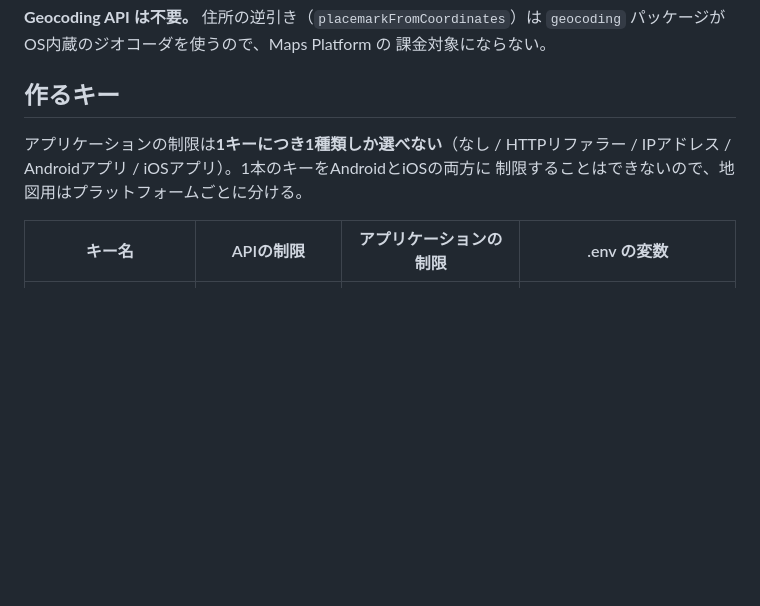
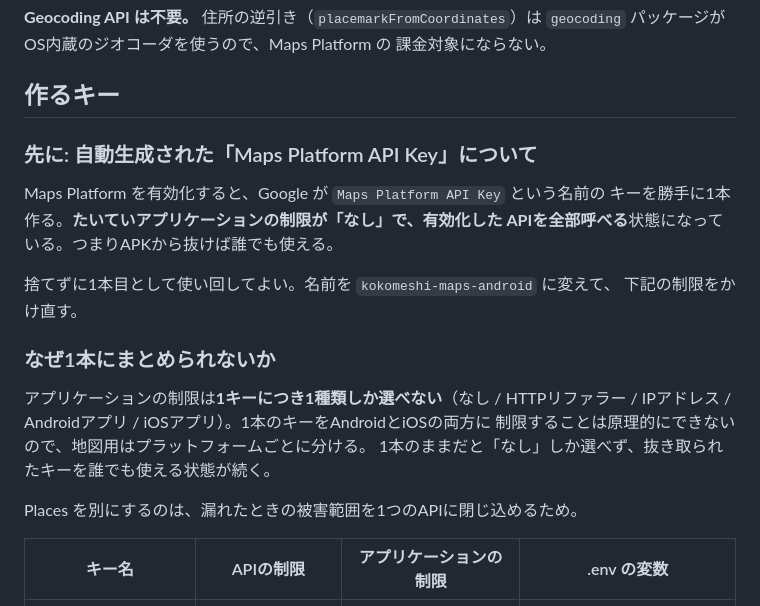
Before and after one commit to kuronekorou39/koko-meshi, a Markdown page: docs/google-maps-setup.md, the part around the change. Rendered like a GitHub page; blank space fills up the shorter version.

Commit message:
docs: 自動生成される Maps Platform API Key の扱いを追記
Maps Platform を有効化すると制限なしのキーが1本勝手に作られる。
これを使い回す前提と、1本にまとめられない理由(アプリケーション制限は
1キーにつき1種類)を書き足す。

Co-Authored-By: Claude Opus 5 (1M context) <noreply@anthropic.com>

```diff
--- a/docs/google-maps-setup.md
+++ b/docs/google-maps-setup.md
@@ -21,9 +21,23 @@ Google Cloud Console → APIとサービス → **APIライブラリ**（「有
 
 ## 作るキー
 
+### 先に: 自動生成された「Maps Platform API Key」について
+
+Maps Platform を有効化すると、Google が `Maps Platform API Key` という名前の
+キーを勝手に1本作る。**たいていアプリケーションの制限が「なし」で、有効化した
+APIを全部呼べる**状態になっている。つまりAPKから抜けば誰でも使える。
+
+捨てずに1本目として使い回してよい。名前を `kokomeshi-maps-android` に変えて、
+下記の制限をかけ直す。
+
+### なぜ1本にまとめられないか
+
 アプリケーションの制限は**1キーにつき1種類しか選べない**（なし / HTTPリファラー /
 IPアドレス / Androidアプリ / iOSアプリ）。1本のキーをAndroidとiOSの両方に
-制限することはできないので、地図用はプラットフォームごとに分ける。
+制限することは原理的にできないので、地図用はプラットフォームごとに分ける。
+1本のままだと「なし」しか選べず、抜き取られたキーを誰でも使える状態が続く。
+
+Places を別にするのは、漏れたときの被害範囲を1つのAPIに閉じ込めるため。
 
 | キー名 | APIの制限 | アプリケーションの制限 | .env の変数 |
 |---|---|---|---|
```
